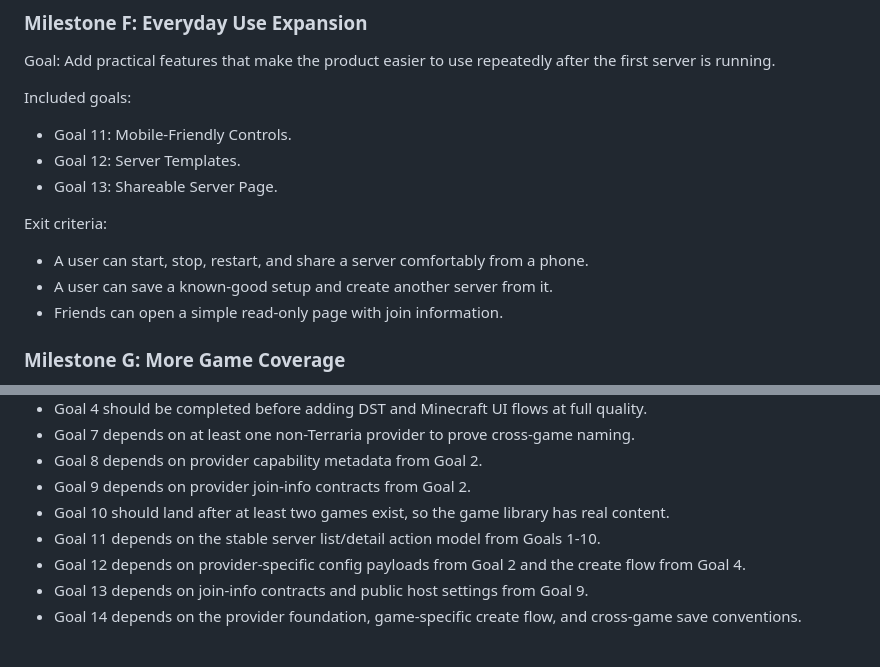
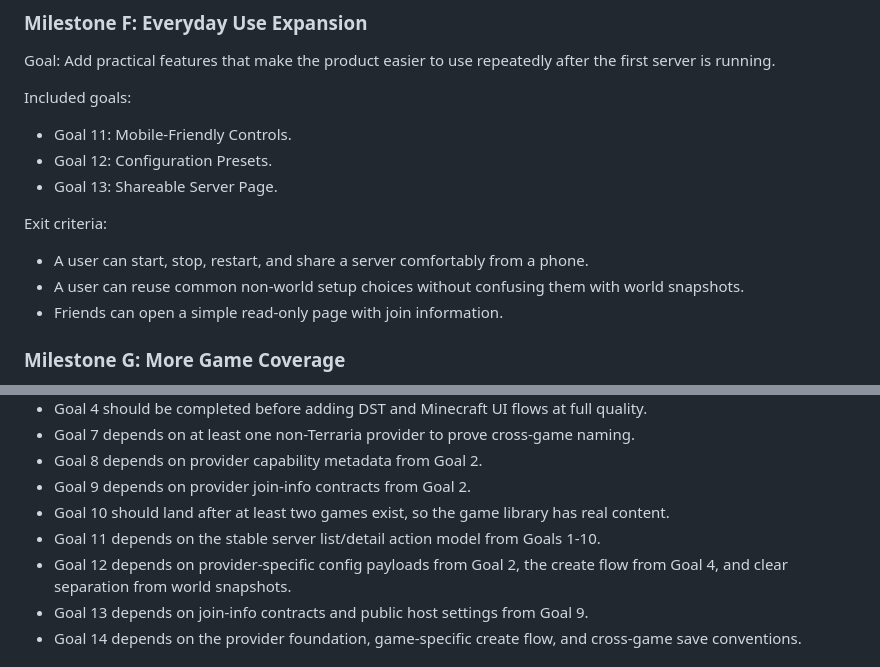
Before and after one commit to smartcat999/game-panel-lite, a Markdown page: docs/goals/POST_V1_PRODUCT_DEVELOPMENT_PLAN.md, 2 parts joined by grey strips. Drawn GitHub-style.

```diff
--- a/docs/goals/POST_V1_PRODUCT_DEVELOPMENT_PLAN.md
+++ b/docs/goals/POST_V1_PRODUCT_DEVELOPMENT_PLAN.md
@@ -140,12 +140,12 @@ Add practical features that make the product easier to use repeatedly after the
 
 Included goals:
 - Goal 11: Mobile-Friendly Controls.
-- Goal 12: Server Templates.
+- Goal 12: Configuration Presets.
 - Goal 13: Shareable Server Page.
 
 Exit criteria:
 - A user can start, stop, restart, and share a server comfortably from a phone.
-- A user can save a known-good setup and create another server from it.
+- A user can reuse common non-world setup choices without confusing them with world snapshots.
 - Friends can open a simple read-only page with join information.
 
 ### Milestone G: More Game Coverage
@@ -171,7 +171,7 @@ Exit criteria:
 - Goal 9 depends on provider join-info contracts from Goal 2.
 - Goal 10 should land after at least two games exist, so the game library has real content.
 - Goal 11 depends on the stable server list/detail action model from Goals 1-10.
-- Goal 12 depends on provider-specific config payloads from Goal 2 and the create flow from Goal 4.
+- Goal 12 depends on provider-specific config payloads from Goal 2, the create flow from Goal 4, and clear separation from world snapshots.
 - Goal 13 depends on join-info contracts and public host settings from Goal 9.
 - Goal 14 depends on the provider foundation, game-specific create flow, and cross-game save conventions.
 
```
Also changed, not shown: other parts of docs/goals/POST_V1_PRODUCT_DEVELOPMENT_PLAN.md (+27 -25 lines), docs/goals/POST_V1_PROGRESS.md (+1 -1 lines), docs/product/product-roadmap.md (+12 -5 lines).
